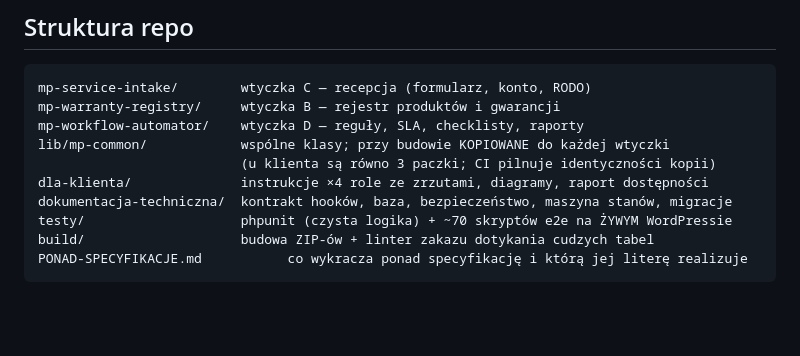
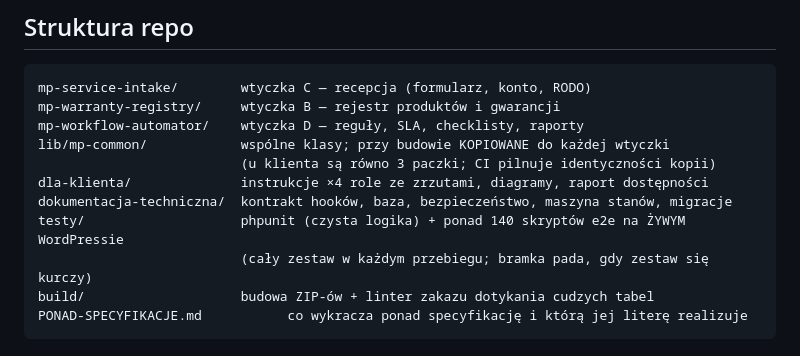
Before and after one commit to szydlowskikonrad95-art/mp-service-suite, a Markdown page: README.md, the part around the change. Rendered like a GitHub page; blank space fills up the shorter version.

Commit message:
docs(readme): liczba testow e2e zgodna z tym, co CI naprawde wykonuje
README deklarowal ~70 skryptow e2e. Odczytane z zielonego przebiegu na
glownej: WYKONANE 145 z 145, PADLY 0. Zanizalismy wlasna robote ponad
dwukrotnie w dokumencie, ktory klient otwiera zaraz po opisie wydania.

Wpisane odpornie ('ponad 140' + wzmianka o bramce widocznosci), zeby
liczba nie klamala po dodaniu kolejnego testu.

````diff
--- a/README.md
+++ b/README.md
@@ -123,7 +123,8 @@ lib/mp-common/            wspólne klasy; przy budowie KOPIOWANE do każdej wtyc
                           (u klienta są równo 3 paczki; CI pilnuje identyczności kopii)
 dla-klienta/              instrukcje ×4 role ze zrzutami, diagramy, raport dostępności
 dokumentacja-techniczna/  kontrakt hooków, baza, bezpieczeństwo, maszyna stanów, migracje
-testy/                    phpunit (czysta logika) + ~70 skryptów e2e na ŻYWYM WordPressie
+testy/                    phpunit (czysta logika) + ponad 140 skryptów e2e na ŻYWYM WordPressie
+                          (cały zestaw w każdym przebiegu; bramka pada, gdy zestaw się kurczy)
 build/                    budowa ZIP-ów + linter zakazu dotykania cudzych tabel
 PONAD-SPECYFIKACJE.md           co wykracza ponad specyfikację i którą jej literę realizuje
 ```
````
